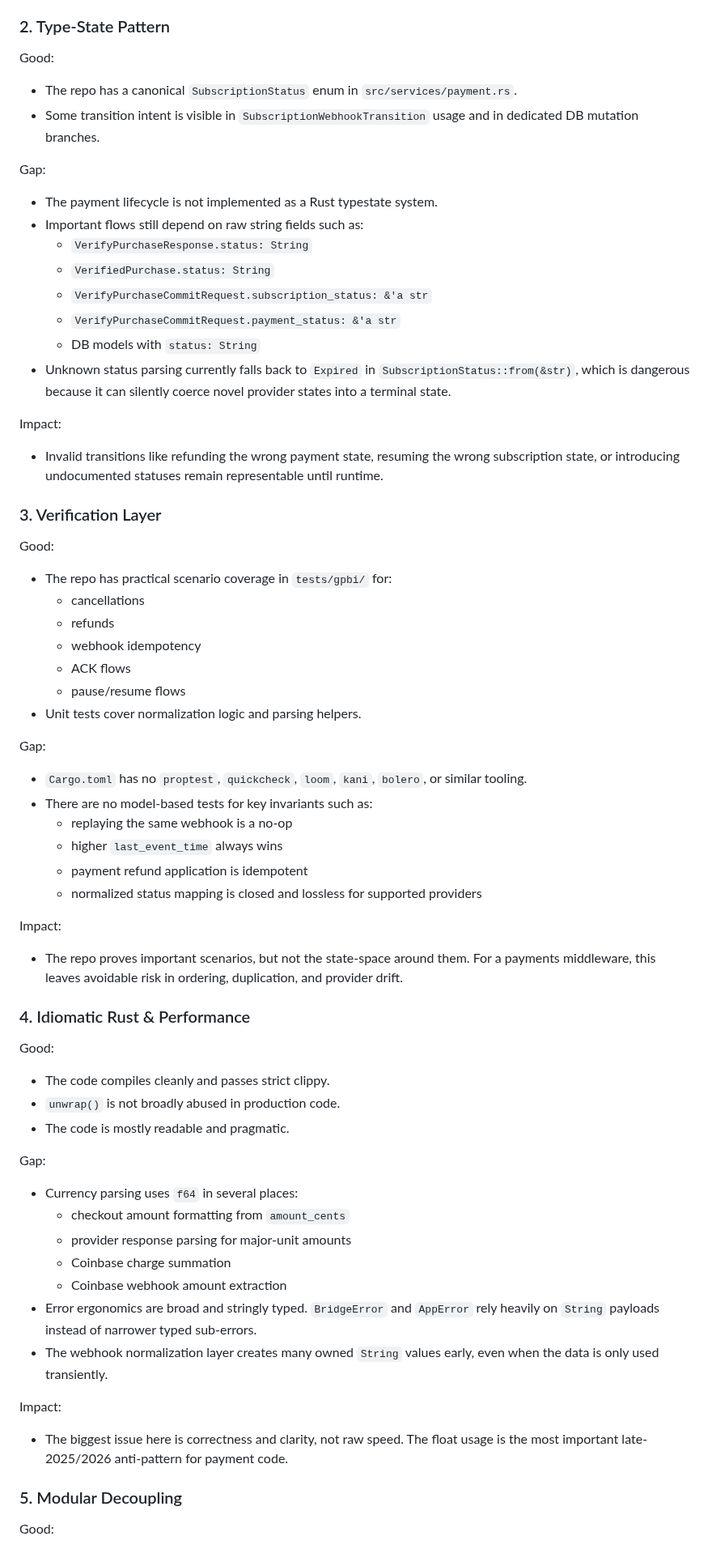
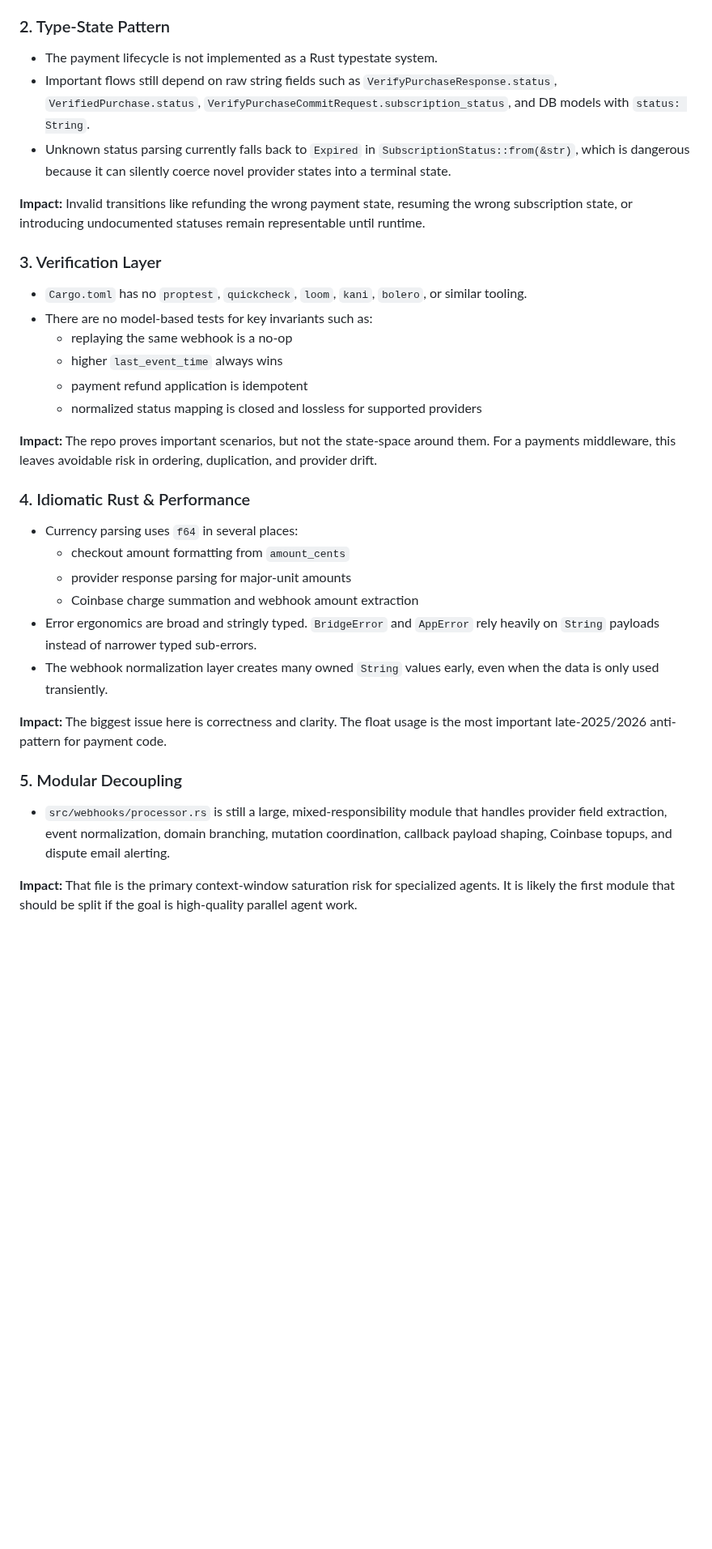
Before and after one commit to kul-work/bridge, a Markdown page: docs.notes/AGENTIC_READINESS_AUDIT.md, the part around one of its changes. Shown at 81% size. GitHub-like rendering; blank space fills up the shorter version.

```diff
--- a/docs.notes/AGENTIC_READINESS_AUDIT.md
+++ b/docs.notes/AGENTIC_READINESS_AUDIT.md
@@ -48,40 +24,12 @@ Impact:
 
 ### 2. Type-State Pattern
-
-Good:
-
-- The repo has a canonical `SubscriptionStatus` enum in `src/services/payment.rs`.
-- Some transition intent is visible in `SubscriptionWebhookTransition` usage and in dedicated DB mutation branches.
-
-Gap:
-
 - The payment lifecycle is not implemented as a Rust typestate system.
-- Important flows still depend on raw string fields such as:
-  - `VerifyPurchaseResponse.status: String`
-  - `VerifiedPurchase.status: String`
-  - `VerifyPurchaseCommitRequest.subscription_status: &'a str`
-  - `VerifyPurchaseCommitRequest.payment_status: &'a str`
-  - DB models with `status: String`
+- Important flows still depend on raw string fields such as `VerifyPurchaseResponse.status`, `VerifiedPurchase.status`, `VerifyPurchaseCommitRequest.subscription_status`, and DB models with `status: String`.
 - Unknown status parsing currently falls back to `Expired` in `SubscriptionStatus::from(&str)`, which is dangerous because it can silently coerce novel provider states into a terminal state.
 
-Impact:
-
-- Invalid transitions like refunding the wrong payment state, resuming the wrong subscription state, or introducing undocumented statuses remain representable until runtime.
+**Impact:** Invalid transitions like refunding the wrong payment state, resuming the wrong subscription state, or introducing undocumented statuses remain representable until runtime.
 
 ### 3. Verification Layer
-
-Good:
-
-- The repo has practical scenario coverage in `tests/gpbi/` for:
-  - cancellations
-  - refunds
-  - webhook idempotency
-  - ACK flows
-  - pause/resume flows
-- Unit tests cover normalization logic and parsing helpers.
-
-Gap:
-
 - `Cargo.toml` has no `proptest`, `quickcheck`, `loom`, `kani`, `bolero`, or similar tooling.
 - There are no model-based tests for key invariants such as:
   - replaying the same webhook is a no-op
@@ -89,33 +37,20 @@ Gap:
   - payment refund application is idempotent
   - normalized status mapping is closed and lossless for supported providers
 
-Impact:
-
-- The repo proves important scenarios, but not the state-space around them. For a payments middleware, this leaves avoidable risk in ordering, duplication, and provider drift.
+**Impact:** The repo proves important scenarios, but not the state-space around them. For a payments middleware, this leaves avoidable risk in ordering, duplication, and provider drift.
 
 ### 4. Idiomatic Rust & Performance
-
-Good:
-
-- The code compiles cleanly and passes strict clippy.
-- `unwrap()` is not broadly abused in production code.
-- The code is mostly readable and pragmatic.
-
-Gap:
-
 - Currency parsing uses `f64` in several places:
   - checkout amount formatting from `amount_cents`
   - provider response parsing for major-unit amounts
-  - Coinbase charge summation
-  - Coinbase webhook amount extraction
+  - Coinbase charge summation and webhook amount extraction
 - Error ergonomics are broad and stringly typed. `BridgeError` and `AppError` rely heavily on `String` payloads instead of narrower typed sub-errors.
 - The webhook normalization layer creates many owned `String` values early, even when the data is only used transiently.
 
-Impact:
-
-- The biggest issue here is correctness and clarity, not raw speed. The float usage is the most important late-2025/2026 anti-pattern for payment code.
+**Impact:** The biggest issue here is correctness and clarity. The float usage is the most important late-2025/2026 anti-pattern for payment code.
 
 ### 5. Modular Decoupling
+- `src/webhooks/processor.rs` is still a large, mixed-responsibility module that handles provider field extraction, event normalization, domain branching, mutation coordination, callback payload shaping, Coinbase topups, and dispute email alerting.
 
-Good:
+**Impact:** That file is the primary context-window saturation risk for specialized agents. It is likely the first module that should be split if the goal is high-quality parallel agent work.
 
```
Also changed, not shown: other parts of docs.notes/AGENTIC_READINESS_AUDIT.md (+12 -132 lines).
